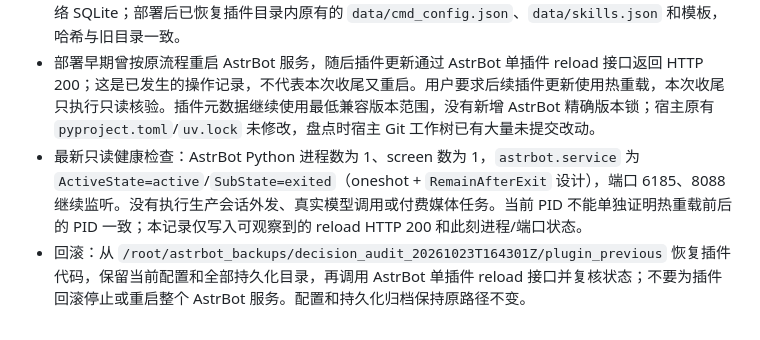
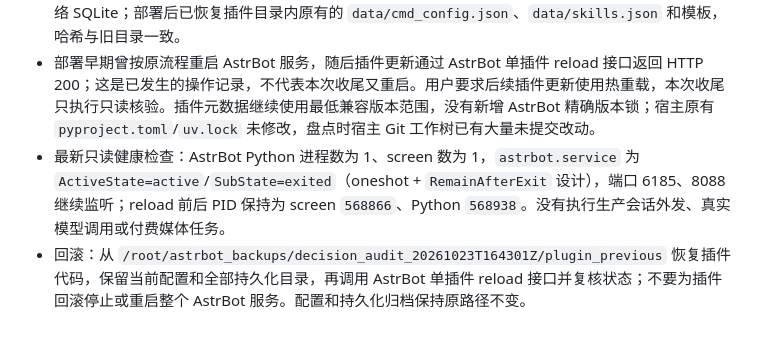
Before and after one commit to yiyinfaith/astrbot_plugin_decision, a Markdown page: AUDIT_TRACEABILITY.md, the part around one of its changes. GitHub-like rendering.

```diff
--- a/AUDIT_TRACEABILITY.md
+++ b/AUDIT_TRACEABILITY.md
@@ -37,5 +37,5 @@
 - 盘点到的 AstrBot 运行目录为 `/root/yiyin/AstrBot`，插件目录为 `/root/yiyin/AstrBot/data/plugins/astrbot_plugin_decision`，服务单元为 `astrbot.service`，启动方式是 `/root/.local/bin/uv run --project /root/yiyin/AstrBot /root/yiyin/AstrBot/main.py`，由 detached `screen` 托管。
 - 写入前备份了插件代码、AstrBot 配置目录、插件持久化目录、虚拟生活计划/会话、媒体缓存和人际网络 SQLite；部署后已恢复插件目录内原有的 `data/cmd_config.json`、`data/skills.json` 和模板，哈希与旧目录一致。
 - 部署早期曾按原流程重启 AstrBot 服务，随后插件更新通过 AstrBot 单插件 reload 接口返回 HTTP 200；这是已发生的操作记录，不代表本次收尾又重启。用户要求后续插件更新使用热重载，本次收尾只执行只读核验。插件元数据继续使用最低兼容版本范围，没有新增 AstrBot 精确版本锁；宿主原有 `pyproject.toml`/`uv.lock` 未修改，盘点时宿主 Git 工作树已有大量未提交改动。
-- 最新只读健康检查：AstrBot Python 进程数为 1、screen 数为 1，`astrbot.service` 为 `ActiveState=active`/`SubState=exited`（oneshot + `RemainAfterExit` 设计），端口 6185、8088 继续监听。没有执行生产会话外发、真实模型调用或付费媒体任务。当前 PID 不能单独证明热重载前后的 PID 一致；本记录仅写入可观察到的 reload HTTP 200 和此刻进程/端口状态。
+- 最新只读健康检查：AstrBot Python 进程数为 1、screen 数为 1，`astrbot.service` 为 `ActiveState=active`/`SubState=exited`（oneshot + `RemainAfterExit` 设计），端口 6185、8088 继续监听；reload 前后 PID 保持为 screen `568866`、Python `568938`。没有执行生产会话外发、真实模型调用或付费媒体任务。
 - 回滚：从 `/root/astrbot_backups/decision_audit_20261023T164301Z/plugin_previous` 恢复插件代码，保留当前配置和全部持久化目录，再调用 AstrBot 单插件 reload 接口并复核状态；不要为插件回滚停止或重启整个 AstrBot 服务。配置和持久化归档保持原路径不变。
```
Also changed, not shown: other parts of AUDIT_TRACEABILITY.md (+1 -1 lines).
